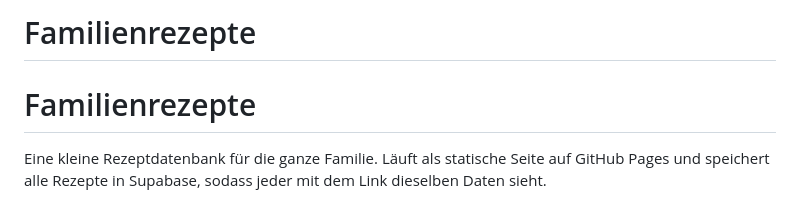
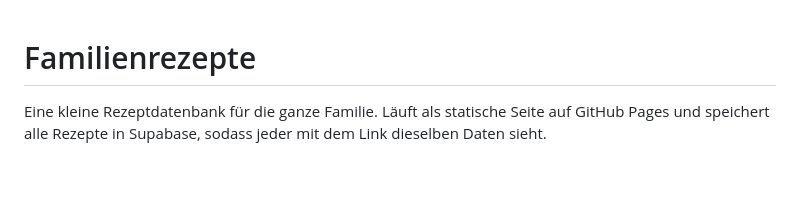
Before and after one commit to leonielen/Familienrezepte, a Markdown page: README.md, the part around the change. GitHub-like rendering; blank space fills up the shorter version.

```diff
--- a/README.md
+++ b/README.md
@@ -1,4 +1,3 @@
-# Familienrezepte
 # Familienrezepte
 
 Eine kleine Rezeptdatenbank für die ganze Familie. Läuft als statische Seite auf GitHub Pages und speichert alle Rezepte in Supabase, sodass jeder mit dem Link dieselben Daten sieht.
```
